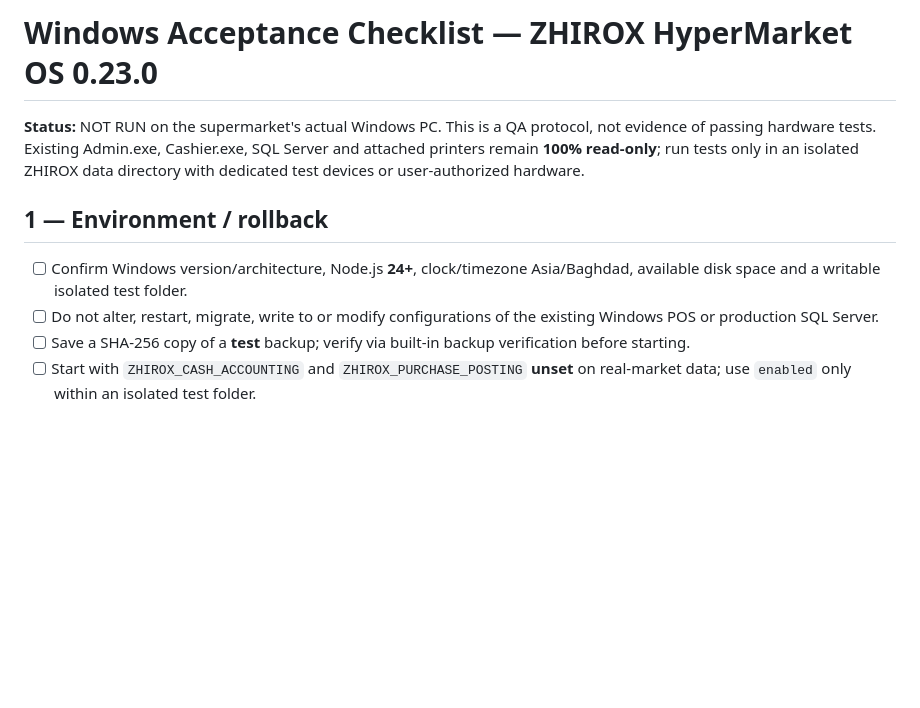
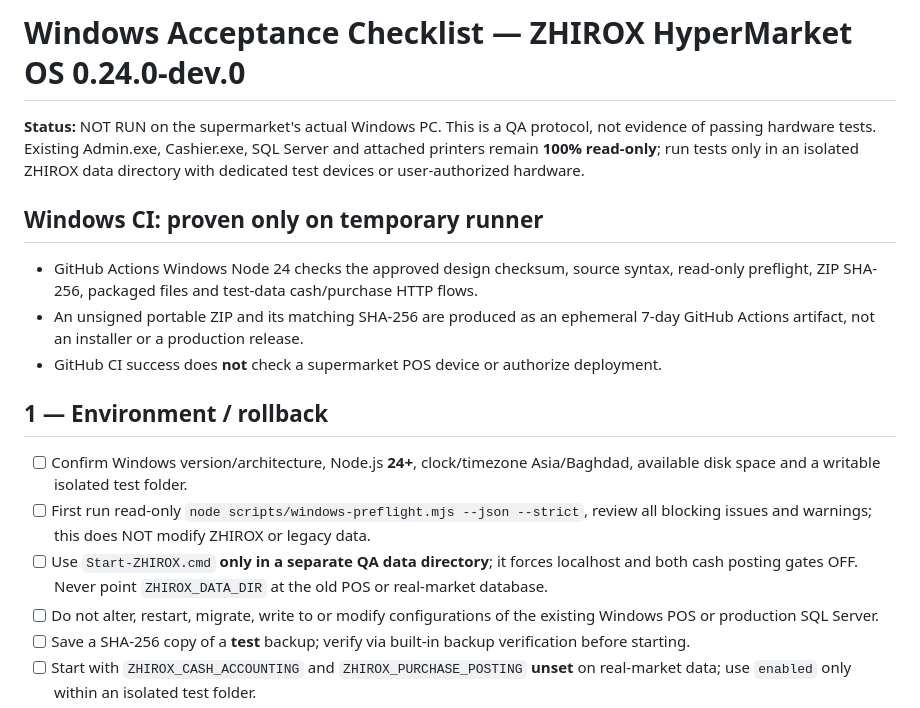
Before and after one commit to arambarzani07/ZHIROX-HyperMarket-OS, a Markdown page: docs/WINDOWS_QA.md, the part around the change. GitHub-like rendering; blank space fills up the shorter version.

Commit message:
Distinguish automated Windows runner QA from pending physical tests

```diff
--- a/docs/WINDOWS_QA.md
+++ b/docs/WINDOWS_QA.md
@@ -1,9 +1,17 @@
-# Windows Acceptance Checklist — ZHIROX HyperMarket OS 0.23.0
+# Windows Acceptance Checklist — ZHIROX HyperMarket OS 0.24.0-dev.0
 
 **Status:** NOT RUN on the supermarket's actual Windows PC. This is a QA protocol, not evidence of passing hardware tests. Existing Admin.exe, Cashier.exe, SQL Server and attached printers remain **100% read-only**; run tests only in an isolated ZHIROX data directory with dedicated test devices or user-authorized hardware.
 
+## Windows CI: proven only on temporary runner
+
+- GitHub Actions Windows Node 24 checks the approved design checksum, source syntax, read-only preflight, ZIP SHA-256, packaged files and test-data cash/purchase HTTP flows.
+- An unsigned portable ZIP and its matching SHA-256 are produced as an ephemeral 7-day GitHub Actions artifact, not an installer or a production release.
+- GitHub CI success does **not** check a supermarket POS device or authorize deployment.
+
 ## 1 — Environment / rollback
 - [ ] Confirm Windows version/architecture, Node.js **24+**, clock/timezone Asia/Baghdad, available disk space and a writable isolated test folder.
+- [ ] First run read-only `node scripts/windows-preflight.mjs --json --strict`, review all blocking issues and warnings; this does NOT modify ZHIROX or legacy data.
+- [ ] Use `Start-ZHIROX.cmd` **only in a separate QA data directory**; it forces localhost and both cash posting gates OFF. Never point `ZHIROX_DATA_DIR` at the old POS or real-market database.
 - [ ] Do not alter, restart, migrate, write to or modify configurations of the existing Windows POS or production SQL Server.
 - [ ] Save a SHA-256 copy of a **test** backup; verify via built-in backup verification before starting.
 - [ ] Start with `ZHIROX_CASH_ACCOUNTING` and `ZHIROX_PURCHASE_POSTING` **unset** on real-market data; use `enabled` only within an isolated test folder.
```
